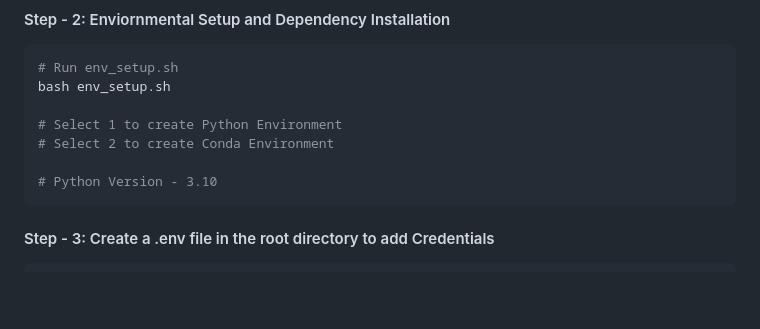
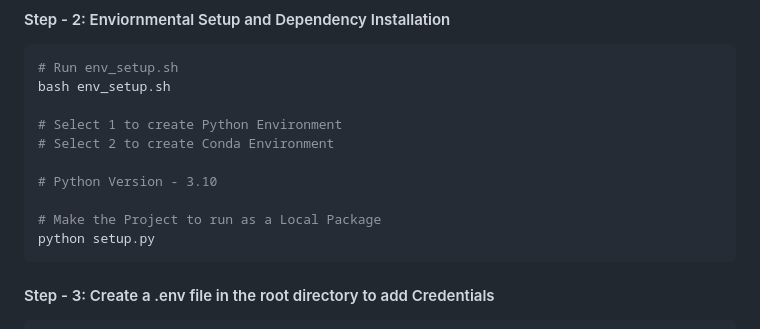
Before and after one commit to priyam-hub/MediCare-Bot, a Markdown page: README.md, the part around the change. Rendered like a GitHub page; blank space fills up the shorter version.

````diff
--- a/README.md
+++ b/README.md
@@ -82,6 +82,9 @@ bash env_setup.sh
 # Select 2 to create Conda Environment
 
 # Python Version - 3.10
+
+# Make the Project to run as a Local Package
+python setup.py
 ```
 
 #### Step - 3: Create a .env file in the root directory to add Credentials
````
